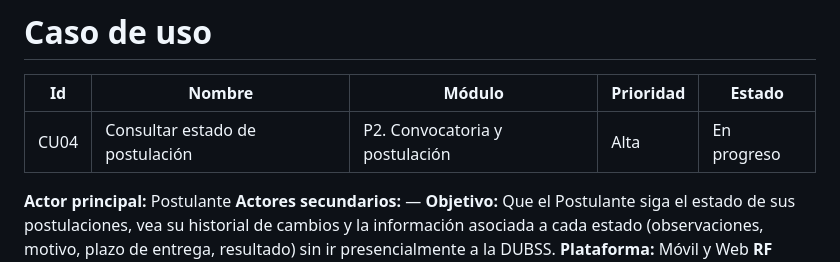
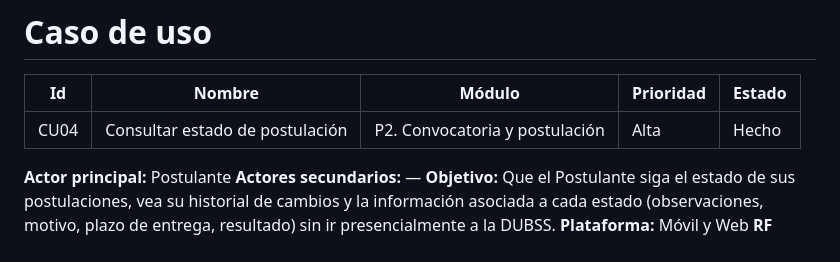
Before and after one commit to Mau8877/ComedorUAGRM, a Markdown page: docs/CasosDeUso/CU04 - Consultar estado de postulación.md, the part around the change. GitHub-like rendering.

Commit message:
docs[DOCS]: CU04 y CU08 -- estado Hecho

```diff
--- a/docs/CasosDeUso/CU04 - Consultar estado de postulación.md
+++ b/docs/CasosDeUso/CU04 - Consultar estado de postulación.md
@@ -2,7 +2,7 @@
 
 | Id   | Nombre                          | Módulo                        | Prioridad | Estado    |
 | ---- | ------------------------------- | ----------------------------- | --------- | --------- |
-| CU04 | Consultar estado de postulación | P2. Convocatoria y postulación | Alta      | En progreso |
+| CU04 | Consultar estado de postulación | P2. Convocatoria y postulación | Alta      | Hecho |
 
 **Actor principal:** Postulante
 **Actores secundarios:** —
```
Also changed, not shown: docs/CasosDeUso/CU08 - Generar acta de adjudicación.md (+1 -1 lines).
